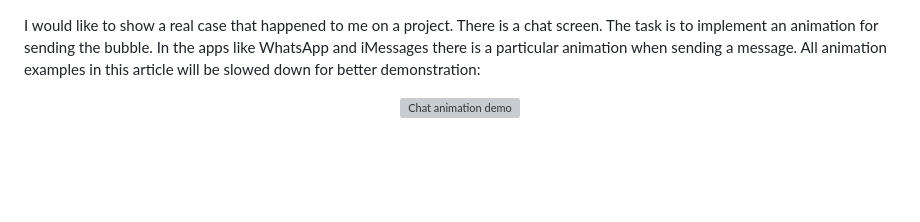
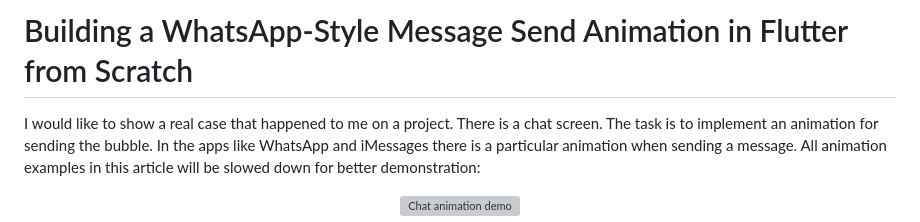
Before and after one commit to theSharpestTool/chat_animations_challenge, a Markdown page: article.md, the part around the change. Rendered like a GitHub page; blank space fills up the shorter version; grey boxes are pictures that could not be loaded.

Commit message:
📃 docs(article.md): add title

```diff
--- a/article.md
+++ b/article.md
@@ -1,3 +1,5 @@
+# Building a WhatsApp-Style Message Send Animation in Flutter from Scratch
+
 I would like to show a real case that happened to me on a project. There is a chat screen. The task is to implement an animation for sending the bubble. In the apps like WhatsApp and iMessages there is a particular animation when sending a message. All animation examples in this article will be slowed down for better demonstration:
 
 <p align="center">
```
